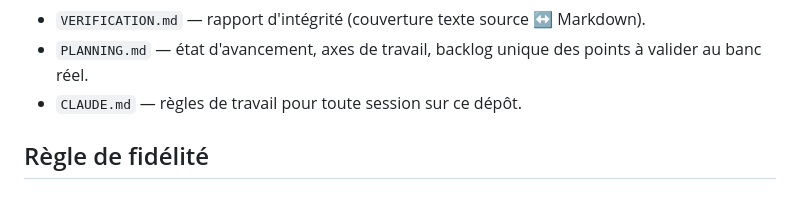
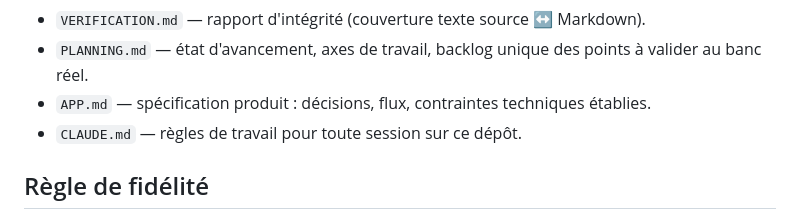
Before and after one commit to pastrestresbien-collab/macro2eos, a Markdown page: INDEX.md, the part around the change. GitHub-like rendering.

```diff
--- a/INDEX.md
+++ b/INDEX.md
@@ -64,6 +64,7 @@ et le backlog de travail.
 - `VERIFICATION.md` — rapport d'intégrité (couverture texte source ↔ Markdown).
 - `PLANNING.md` — état d'avancement, axes de travail, backlog unique des points à
   valider au banc réel.
+- `APP.md` — spécification produit : décisions, flux, contraintes techniques établies.
 - `CLAUDE.md` — règles de travail pour toute session sur ce dépôt.
 
 ## Règle de fidélité
```
Also changed, not shown: APP.md (added, +64 -0 lines).
